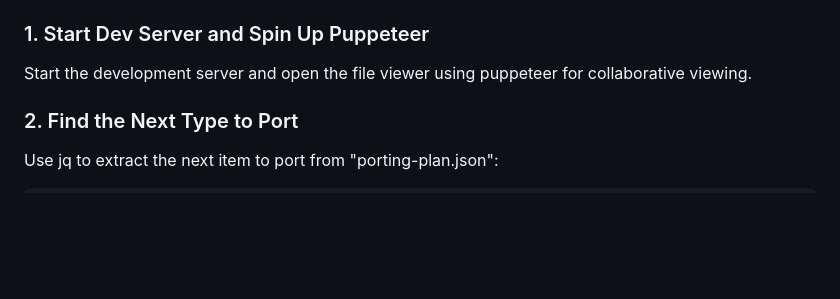
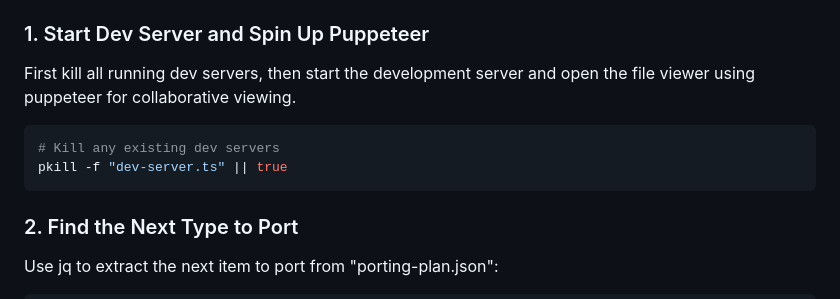
Before and after one commit to zkcpku/claude-trace-dev, a Markdown page: apps/port-cpp/port.md, the part around the change. GitHub-like rendering; blank space fills up the shorter version.

Commit message:
docs: Add dev server cleanup step to prevent port conflicts
🤖 Generated with [Claude Code](https://claude.ai/code)

Co-Authored-By: Claude <noreply@anthropic.com>

````diff
--- a/apps/port-cpp/port.md
+++ b/apps/port-cpp/port.md
@@ -106,7 +106,12 @@ jq '.metadata' porting-plan.json
 
 ### 1. Start Dev Server and Spin Up Puppeteer
 
-Start the development server and open the file viewer using puppeteer for collaborative viewing.
+First kill all running dev servers, then start the development server and open the file viewer using puppeteer for collaborative viewing.
+
+```bash
+# Kill any existing dev servers
+pkill -f "dev-server.ts" || true
+```
 
 ### 2. Find the Next Type to Port
 
````
